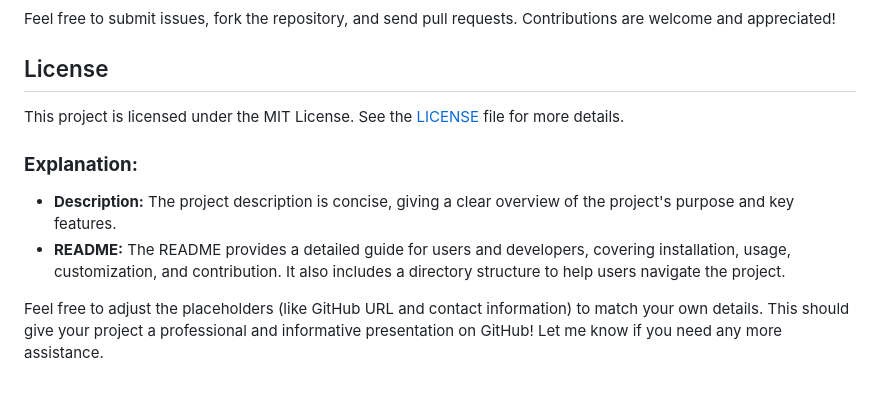
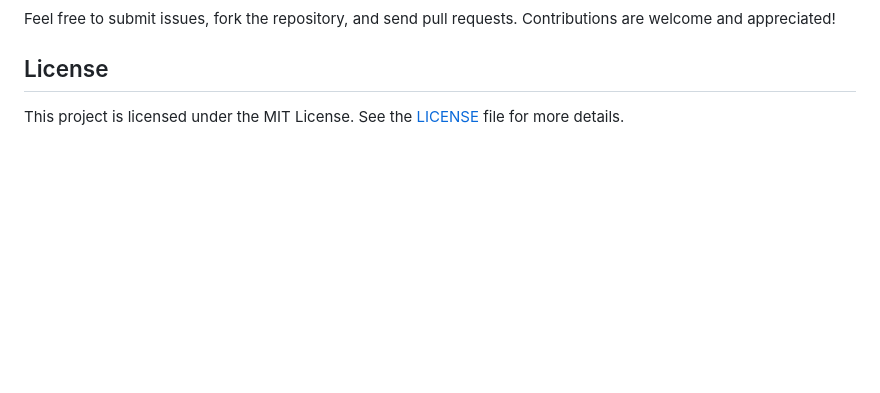
Before and after one commit to nthnwllm/PDFtoWeb, a Markdown page: README.md, the part around one of its changes. GitHub-like rendering; blank space fills up the shorter version.

```diff
--- a/README.md
+++ b/README.md
@@ -99,10 +99,3 @@ Feel free to submit issues, fork the repository, and send pull requests. Contrib
 ## License
 
 This project is licensed under the MIT License. See the [LICENSE](LICENSE) file for more details.
-
-### **Explanation:**
-
-- **Description:** The project description is concise, giving a clear overview of the project's purpose and key features.
-- **README:** The README provides a detailed guide for users and developers, covering installation, usage, customization, and contribution. It also includes a directory structure to help users navigate the project.
-
-Feel free to adjust the placeholders (like GitHub URL and contact information) to match your own details. This should give your project a professional and informative presentation on GitHub! Let me know if you need any more assistance.
```
Also changed, not shown: other parts of README.md (+6 -6 lines).
